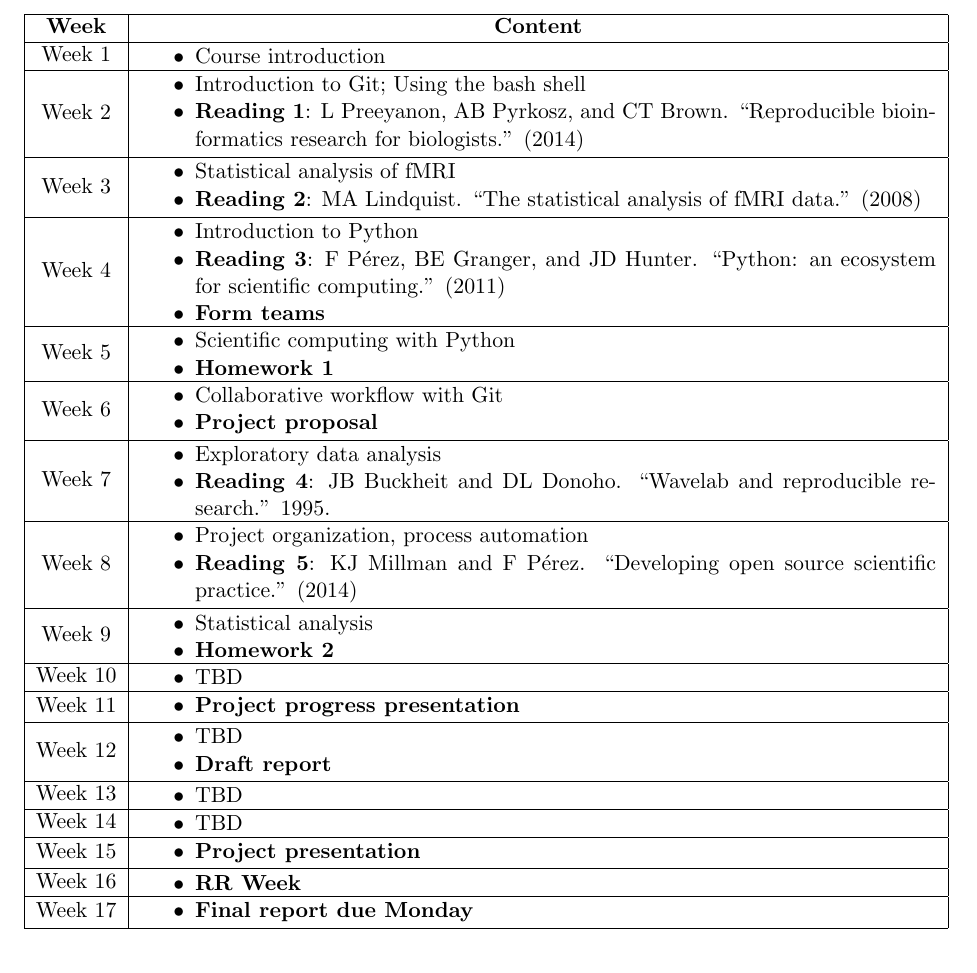
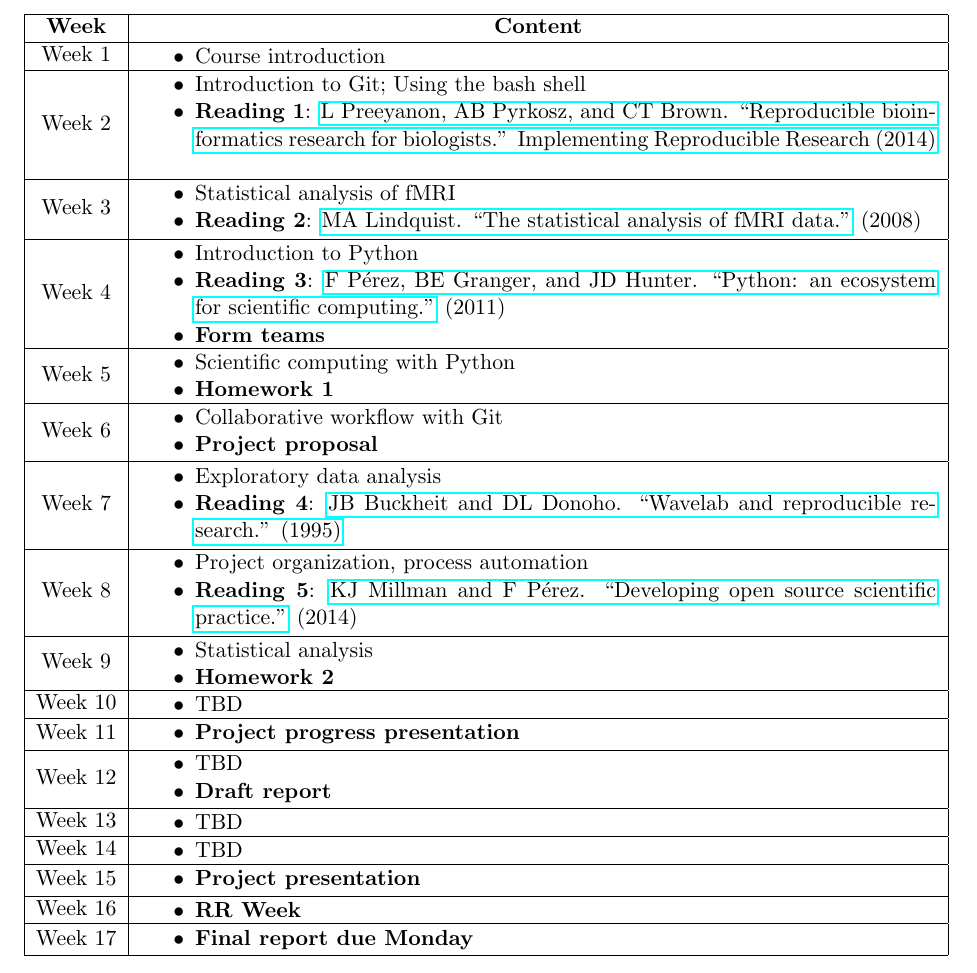
Before and after one commit to jarrodmillman/stat159-fall2015, a LaTeX document (syllabus/syllabus.tex): part of page 3 of 3, cut so that both start at the same text. Compiled offline with pdfLaTeX.

Commit message:
Add links

```diff
--- a/syllabus/syllabus.tex
+++ b/syllabus/syllabus.tex
@@ -172,10 +172,9 @@ Week 2 & \begin{minipage}{.85\textwidth}
 \begin{itemize} \itemsep-0.4em
 	\vspace{1mm}
 	\item Introduction to Git; Using the bash shell
-	\item \textbf{Reading 1}: L Preeyanon, AB Pyrkosz, and CT Brown.
-              ``Reproducible bioinformatics research for biologists.''
-              %Implementing Reproducible Research (2014)
-              (2014)
+	\item \textbf{Reading 1}: \href{https://osf.io/zqbu2}{L Preeyanon, AB Pyrkosz, and CT Brown.
+             ``Reproducible bioinformatics research for biologists.''
+             Implementing Reproducible Research (2014)}
 	\vspace{1mm}
 \end{itemize}
 \end{minipage} \\
@@ -184,7 +183,7 @@ Week 3 & \begin{minipage}{.85\textwidth}
 \begin{itemize} \itemsep-0.4em
 	\vspace{1mm}
 	\item Statistical analysis of fMRI
-	\item \textbf{Reading 2}: MA Lindquist. ``The statistical analysis of fMRI data.''
+	\item \textbf{Reading 2}: \href{http://arxiv.org/pdf/0906.3662v1}{MA Lindquist. ``The statistical analysis of fMRI data.''}
               %Statistical Science 23.4 (2008)
               (2008)
 	\vspace{1mm}
@@ -195,8 +194,8 @@ Week 4 & \begin{minipage}{.85\textwidth}
 \begin{itemize} \itemsep-0.4em
 	\vspace{1mm}
 	\item Introduction to Python
-	\item \textbf{Reading 3}: F P\'{e}rez, BE Granger, and JD Hunter.
-              ``Python: an ecosystem for scientific computing.''
+	\item \textbf{Reading 3}: \href{http://www.computer.org/cms/Computer.org/ComputingNow/issues/2015/04/T-mcs2011020013.pdf}{F P\'{e}rez, BE Granger, and JD Hunter.
+              ``Python: an ecosystem for scientific computing.''}
               %Computing in Science \& Engineering 13.2 (2011)
               (2011)
         \item \textbf{Form teams}
@@ -236,8 +235,8 @@ Week 8 & \begin{minipage}{.85\textwidth}
 \begin{itemize} \itemsep-0.4em
 	\vspace{1mm}
 	\item Project organization, process automation
-	\item \textbf{Reading 5}: KJ Millman and F P\'{e}rez.
-              ``Developing open source scientific practice.''
+	\item \textbf{Reading 5}: \href{http://www.jarrodmillman.com/publications/millman2014developing.pdf}{KJ Millman and F P\'{e}rez.
+              ``Developing open source scientific practice.''}
               %Implementing Reproducible Research (2014)
               (2014)
 	\vspace{1mm}
```
Also changed, not shown: syllabus/syllabus.tex (4 more changed lines).
